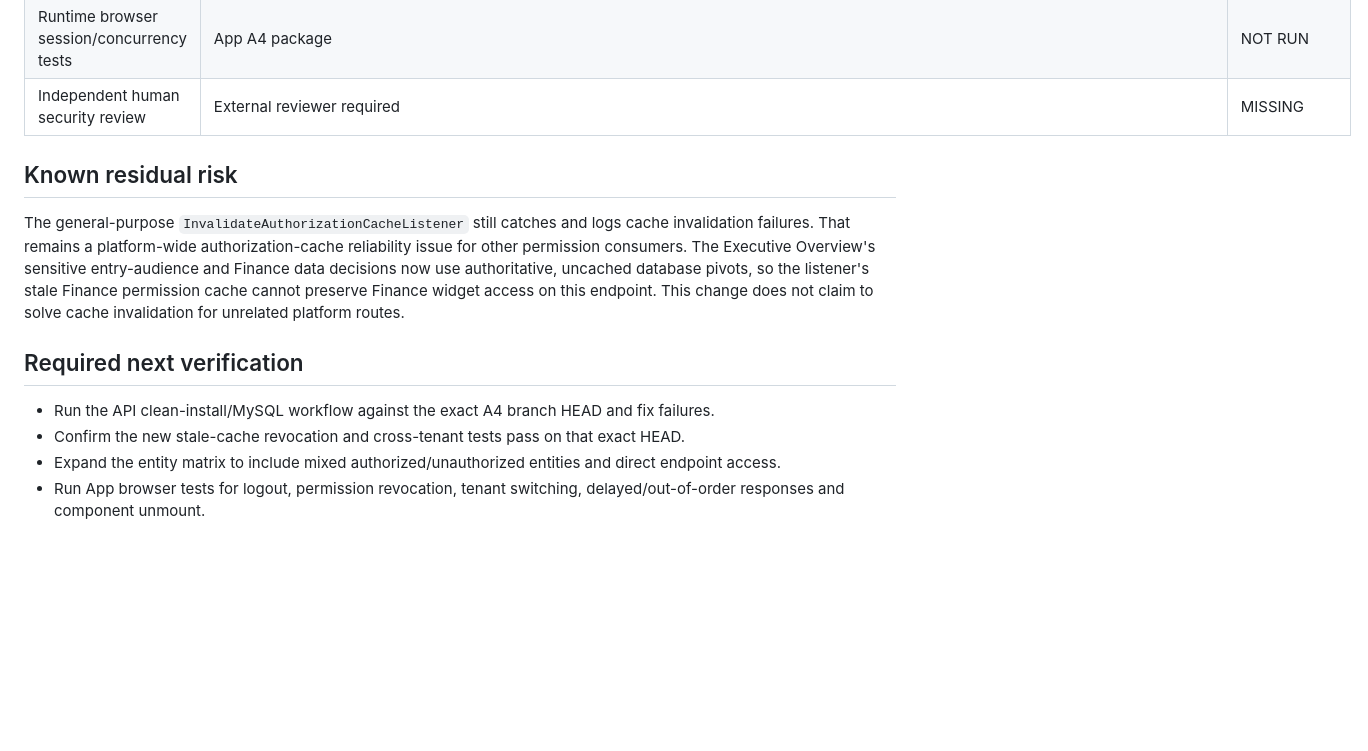
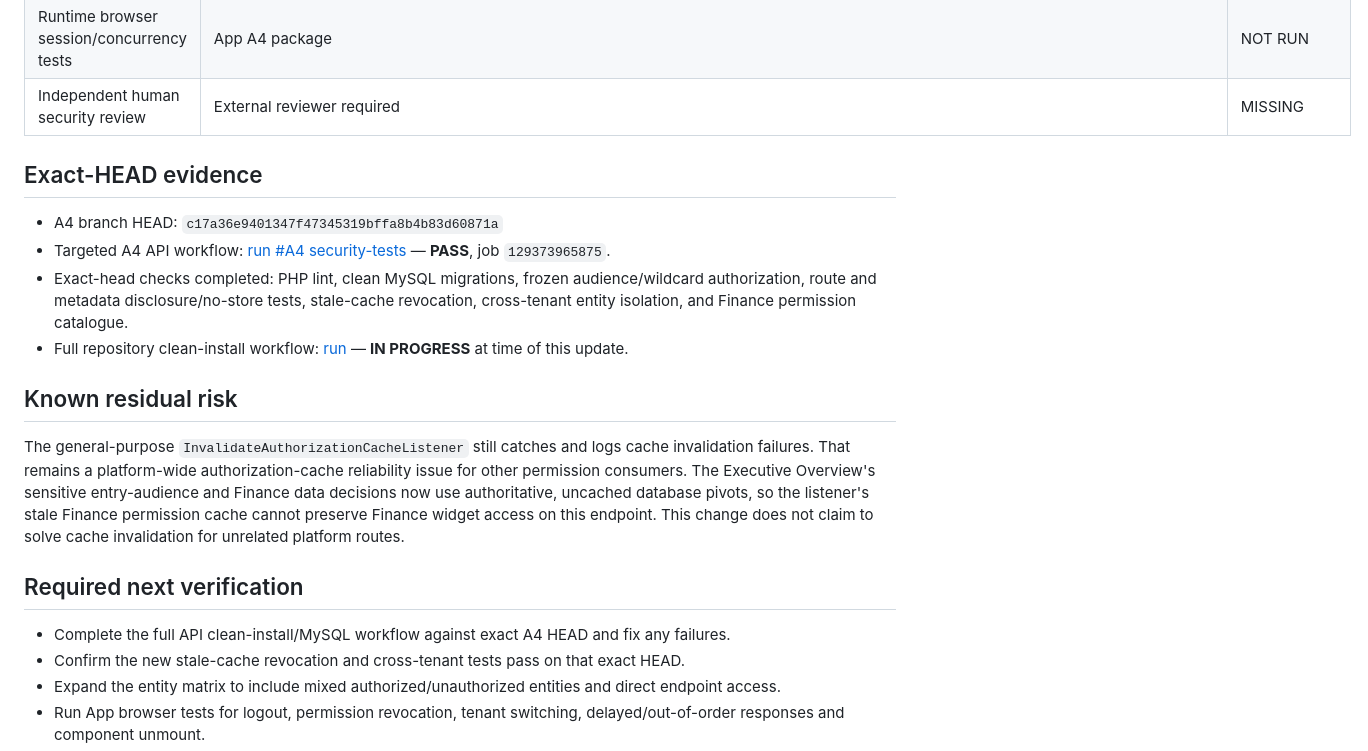
Before and after one commit to akefadaka-git/arna-api, a Markdown page: docs/dashboard/ARNA-EXECUTIVE-OVERVIEW-A4-SECURITY-VERIFICATION.md, the part around one of its changes. Drawn GitHub-style; blank space fills up the shorter version.

```diff
--- a/docs/dashboard/ARNA-EXECUTIVE-OVERVIEW-A4-SECURITY-VERIFICATION.md
+++ b/docs/dashboard/ARNA-EXECUTIVE-OVERVIEW-A4-SECURITY-VERIFICATION.md
@@ -32,6 +32,13 @@ This A4 branch is based on the Owner-approved A3 API branch. It does not merge A
 | Cache-listener infrastructure failure | Listener still logs and swallows invalidation failure | OPEN platform-level risk; this feature now avoids cached Finance authorization |
 | Runtime browser session/concurrency tests | App A4 package | NOT RUN |
 | Independent human security review | External reviewer required | MISSING |
+
+## Exact-HEAD evidence
+
+- A4 branch HEAD: `c17a36e9401347f47345319bffa8b4b83d60871a`
+- Targeted A4 API workflow: [run #A4 security-tests](https://github.com/akefadaka-git/arna-api/actions/runs/42680656797) — **PASS**, job `129373965875`.
+- Exact-head checks completed: PHP lint, clean MySQL migrations, frozen audience/wildcard authorization, route and metadata disclosure/no-store tests, stale-cache revocation, cross-tenant entity isolation, and Finance permission catalogue.
+- Full repository clean-install workflow: [run](https://github.com/akefadaka-git/arna-api/actions/runs/42680668896) — **IN PROGRESS** at time of this update.
 
 ## Known residual risk
 
@@ -39,7 +46,7 @@ The general-purpose `InvalidateAuthorizationCacheListener` still catches and log
 
 ## Required next verification
 
-- Run the API clean-install/MySQL workflow against the exact A4 branch HEAD and fix failures.
+- Complete the full API clean-install/MySQL workflow against exact A4 HEAD and fix any failures.
 - Confirm the new stale-cache revocation and cross-tenant tests pass on that exact HEAD.
 - Expand the entity matrix to include mixed authorized/unauthorized entities and direct endpoint access.
 - Run App browser tests for logout, permission revocation, tenant switching, delayed/out-of-order responses and component unmount.
```
Also changed, not shown: other parts of docs/dashboard/ARNA-EXECUTIVE-OVERVIEW-A4-SECURITY-VERIFICATION.md (+5 -5 lines).
